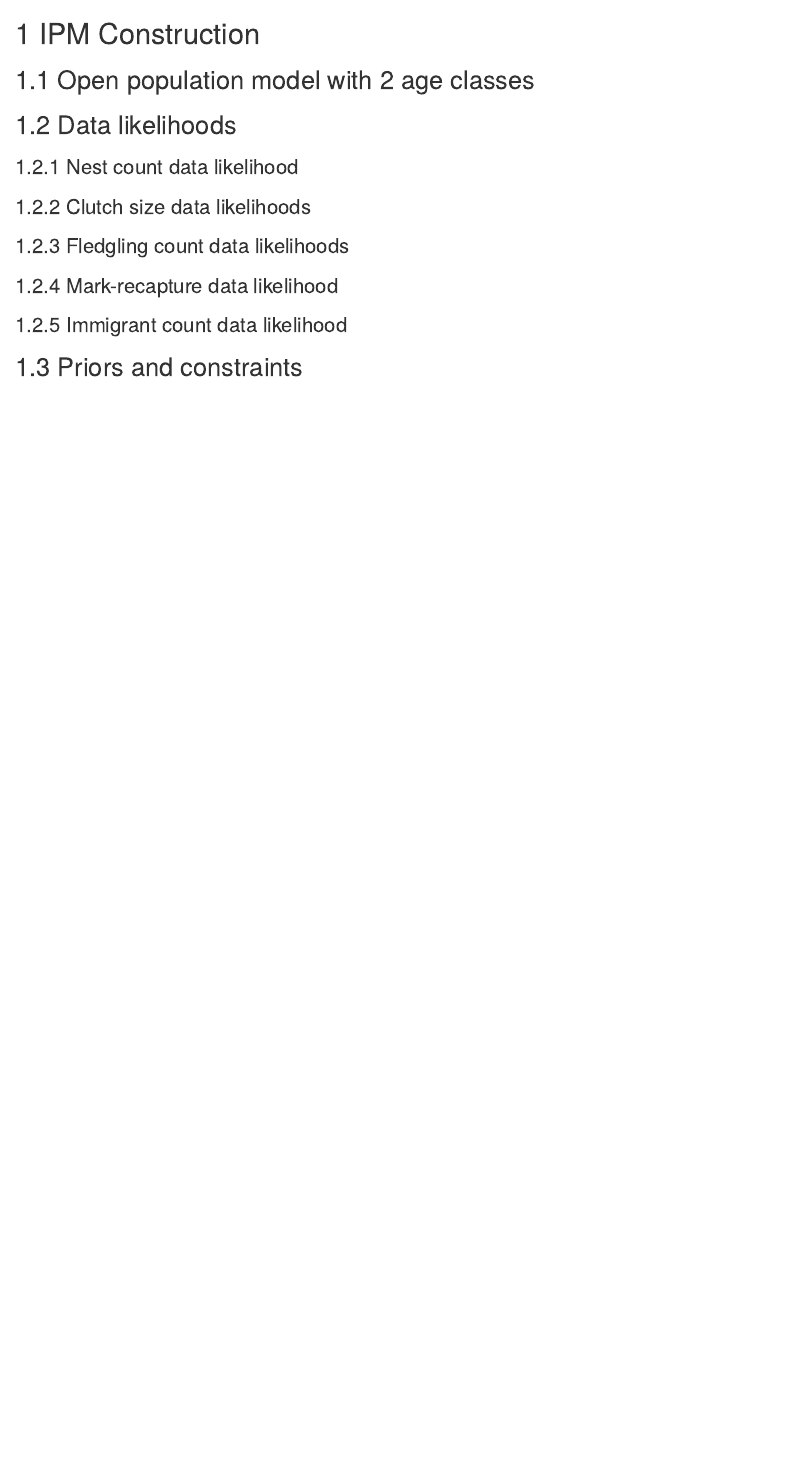
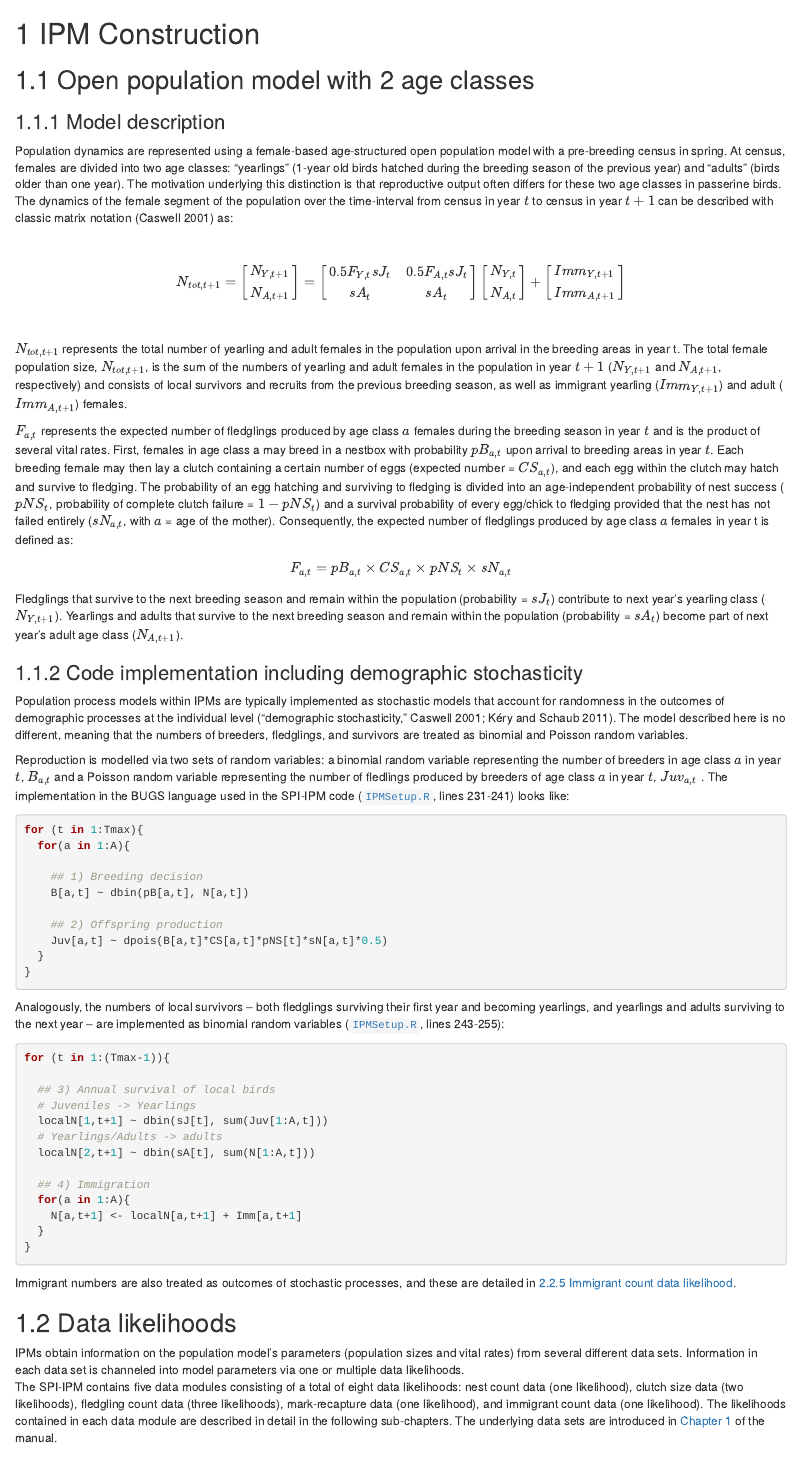
Before and after one commit to SPI-Birds/SPI-IPM, an R Markdown document (SPI-IPM_CodeManual/02-IPMCon.Rmd): the page in a window 1100 px wide, from its top. Rendered offline with R 4.5, knitr and Pandoc, with nearby package versions; drawn as R Markdown's standard HTML page in place of the format the file asks for.

Commit message:
Added Chapter 2 content to manual
Population model description, introduction to data likelihoods

````diff
--- a/SPI-IPM_CodeManual/02-IPMCon.Rmd
+++ b/SPI-IPM_CodeManual/02-IPMCon.Rmd
@@ -4,10 +4,115 @@
 
 ##	Open population model with 2 age classes
 
+### Model description
+Population dynamics are represented using a female-based age-structured open
+population model with a pre-breeding census in spring. At census, females are
+divided into two age classes: "yearlings" (1-year old birds hatched during the
+breeding season of the previous year) and "adults" (birds older than one year).
+The motivation underlying this distinction is that reproductive output often
+differs for these two age classes in passerine birds.
+The dynamics of the female segment of the population over the time-interval from
+census in year $t$ to census in year $t+1$ can be described with classic matrix
+notation [@Caswell2001] as:
 
+\
+$$N_{tot,t+1} = \begin{bmatrix} N_{Y,t+1} \\ N_{A,t+1} \end{bmatrix} =
+  \begin{bmatrix}
+0.5F_{Y,t}sJ_t & 0.5F_{A,t}sJ_t \\
+sA_t & sA_t
+\end{bmatrix}\begin{bmatrix} N_{Y,t} \\ N_{A,t} \end{bmatrix} +
+  \begin{bmatrix} Imm_{Y,t+1} \\ Imm_{A,t+1} \end{bmatrix}$$
+\
+
+$N_{tot,t+1}$ represents the total number of yearling and adult females in the
+population upon arrival in the breeding areas in year t. The total female
+population size, $N_{tot,t+1}$, is the sum of the numbers of yearling and adult
+females in the population in year $t+1$ ($N_{Y,t+1}$ and $N_{A,t+1}$,
+respectively) and consists of local survivors and recruits from the previous
+breeding season, as well as immigrant yearling ($Imm_{Y,t+1}$) and adult
+($Imm_{A,t+1}$) females. \
+
+$F_{a,t}$ represents the expected number of fledglings produced by age class $a$
+females during the breeding season in year $t$ and is the product of several
+vital rates. First, females in age class a may breed in a nestbox with
+probability $pB_{a,t}$ upon arrival to breeding areas in year $t$. Each breeding
+female may then lay a clutch containing a certain number of eggs (expected
+number = $CS_{a,t}$), and each egg within the clutch may hatch and survive to
+fledging. The probability of an egg hatching and surviving to fledging is
+divided into an age-independent probability of nest success ($pNS_t$,
+probability of complete clutch failure = $1-pNS_t$) and a survival probability
+of every egg/chick to fledging provided that the nest has not failed entirely
+($sN_{a,t}$, with $a$ = age of the mother). Consequently, the expected number of
+fledglings produced by age class $a$ females in year t is defined as:
+
+\begin{equation}
+F_{a,t}= pB_{a,t}\times CS_{a,t}\times pNS_{t}\times sN_{a,t}
+\end{equation}
+
+Fledglings that survive to the next breeding season and remain within the
+population (probability = $sJ_t$) contribute to next year’s yearling class
+($N_{Y,t+1}$). Yearlings and adults that survive to the next breeding season and
+remain within the population (probability = $sA_t$) become part of next year’s
+adult age class ($N_{A,t+1}$).
+
+### Code implementation including demographic stochasticity
+Population process models within IPMs are typically implemented as stochastic
+models that account for randomness in the outcomes of demographic processes at
+the individual level ["demographic stochasticity", @Caswell2001; @kery2011].
+The model described here is no different, meaning that the numbers of breeders,
+fledglings, and survivors are treated as binomial and Poisson random variables.
+
+Reproduction is modelled via two sets of random variables: a binomial random
+variable representing the number of breeders in age class $a$ in year $t$,
+$B_{a,t}$ and a Poisson random variable representing the
+number of fledlings produced by breeders of age class $a$ in year $t$,
+$Juv_{a,t}$ . The implementation in the BUGS language used in the
+SPI-IPM code ([`IPMSetup.R`](https://github.com/SPI-Birds/SPI-IPM/blob/main/SPI-IPM_Code/02-04_IPM_Setup&Run/IPMSetup.R), lines 231-241) looks like:
+```{r eval=FALSE}
+for (t in 1:Tmax){
+  for(a in 1:A){
+
+    ## 1) Breeding decision
+    B[a,t] ~ dbin(pB[a,t], N[a,t])
+
+    ## 2) Offspring production
+    Juv[a,t] ~ dpois(B[a,t]*CS[a,t]*pNS[t]*sN[a,t]*0.5)
+  }
+}
+```
+
+Analogously, the numbers of local survivors -- both fledglings surviving their
+first year and becoming yearlings, and yearlings and adults surviving to the
+next year -- are implemented as binomial random variables ([`IPMSetup.R`](https://github.com/SPI-Birds/SPI-IPM/blob/main/SPI-IPM_Code/02-04_IPM_Setup&Run/IPMSetup.R), lines 243-255):
+```{r eval=FALSE}
+for (t in 1:(Tmax-1)){
+
+  ## 3) Annual survival of local birds
+  # Juveniles -> Yearlings
+  localN[1,t+1] ~ dbin(sJ[t], sum(Juv[1:A,t]))
+  # Yearlings/Adults -> adults
+  localN[2,t+1] ~ dbin(sA[t], sum(N[1:A,t]))
+
+  ## 4) Immigration
+  for(a in 1:A){
+    N[a,t+1] <- localN[a,t+1] + Imm[a,t+1]
+  }
+}
+```
+Immigrant numbers are also treated as outcomes of stochastic processes, and
+these are detailed in [2.2.5 Immigrant count data likelihood](###	Immigrant count data likelihood).
 
 ##	Data likelihoods
-
+IPMs obtain information on the population model's parameters (population sizes
+and vital rates) from several different data sets. Information in each data set
+is channeled into model parameters via one or multiple data likelihoods. \
+The SPI-IPM contains five data modules consisting of a total of eight data
+likelihoods: nest count data (one likelihood), clutch size data (two likelihoods),
+fledgling count data (three likelihoods), mark-recapture data (one likelihood),
+and immigrant count data (one likelihood).
+The likelihoods contained in each data module are described in detail in the
+following sub-chapters. The underlying data sets are introduced in
+[Chapter 1](#DataPrep) of the manual.
 
 ###	Nest count data likelihood
 
````
Also changed, not shown: SPI-IPM_Code/02-04_IPM_Setup&Run/IPMSetup.R (+6 -6 lines), SPI-IPM_CodeManual/book.bib (+8 -0 lines), 19 other files.
